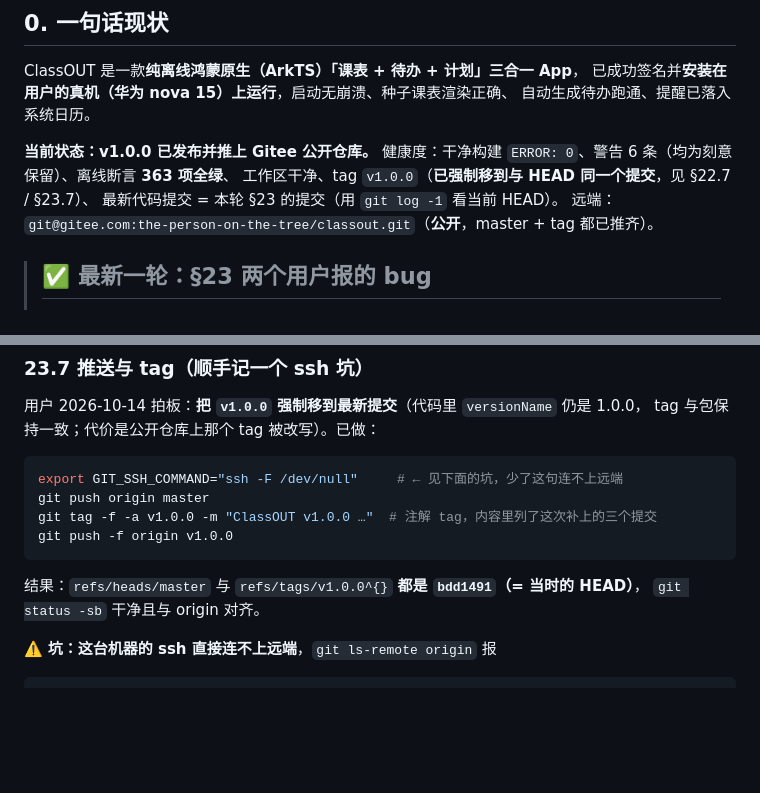
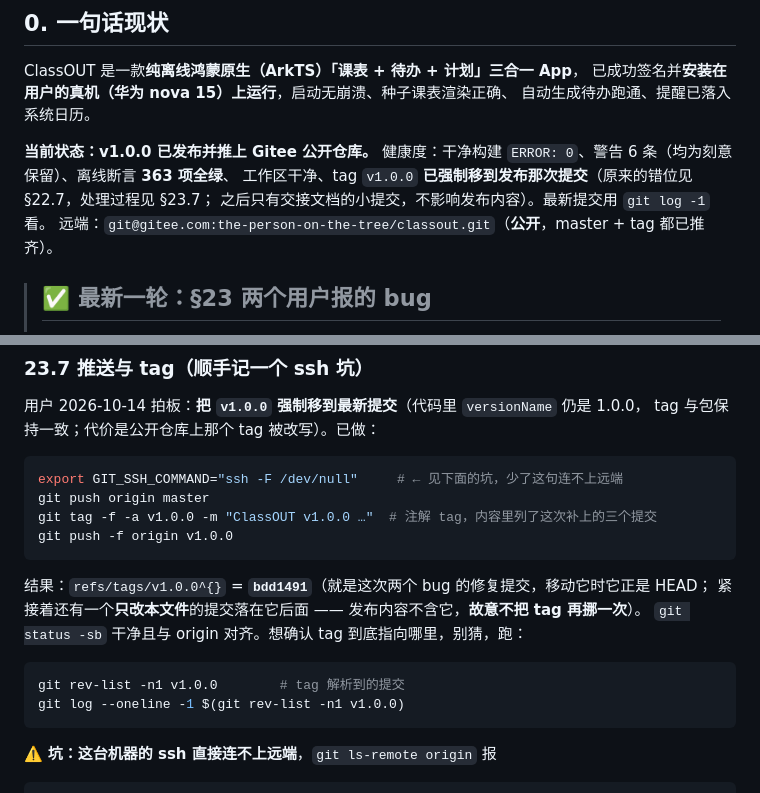
Before and after one commit to Chemica-real/classout, a Markdown page: HANDOFF.md, 2 parts joined by grey strips. GitHub-like rendering; blank space fills up the shorter version.

Commit message:
交接文档：把 tag/v1.0.0 的状态写准（指向发布提交 bdd1491，不硬说等于 HEAD）

````diff
--- a/HANDOFF.md
+++ b/HANDOFF.md
@@ -12,8 +12,8 @@ ClassOUT 是一款**纯离线鸿蒙原生（ArkTS）「课表 + 待办 + 计划
 
 **当前状态：v1.0.0 已发布并推上 Gitee 公开仓库。**
 健康度：干净构建 `ERROR: 0`、警告 6 条（均为刻意保留）、离线断言 **363 项全绿**、
-工作区干净、tag `v1.0.0`（**已强制移到与 HEAD 同一个提交**，见 §22.7 / §23.7）、
-最新代码提交 = 本轮 §23 的提交（用 `git log -1` 看当前 HEAD）。
+工作区干净、tag `v1.0.0` **已强制移到发布那次提交**（原来的错位见 §22.7，处理过程见 §23.7；
+之后只有交接文档的小提交，不影响发布内容）。最新提交用 `git log -1` 看。
 远端：`git@gitee.com:the-person-on-the-tree/classout.git`（**公开**，master + tag 都已推齐）。
 
 > ## ✅ 最新一轮：**§23 两个用户报的 bug**
@@ -2296,8 +2296,14 @@ git tag -f -a v1.0.0 -m "ClassOUT v1.0.0 …"  # 注解 tag，内容里列了这
 git push -f origin v1.0.0
 ```
 
-结果：`refs/heads/master` 与 `refs/tags/v1.0.0^{}` **都是 `bdd1491`（= 当时的 HEAD）**，
-`git status -sb` 干净且与 origin 对齐。
+结果：`refs/tags/v1.0.0^{}` = **`bdd1491`**（就是这次两个 bug 的修复提交，移动它时它正是 HEAD；
+紧接着还有一个**只改本文件**的提交落在它后面 —— 发布内容不含它，**故意不把 tag 再挪一次**）。
+`git status -sb` 干净且与 origin 对齐。想确认 tag 到底指向哪里，别猜，跑：
+
+```bash
+git rev-list -n1 v1.0.0        # tag 解析到的提交
+git log --oneline -1 $(git rev-list -n1 v1.0.0)
+```
 
 ⚠️ **坑：这台机器的 ssh 直接连不上远端**，`git ls-remote origin` 报
 
````
